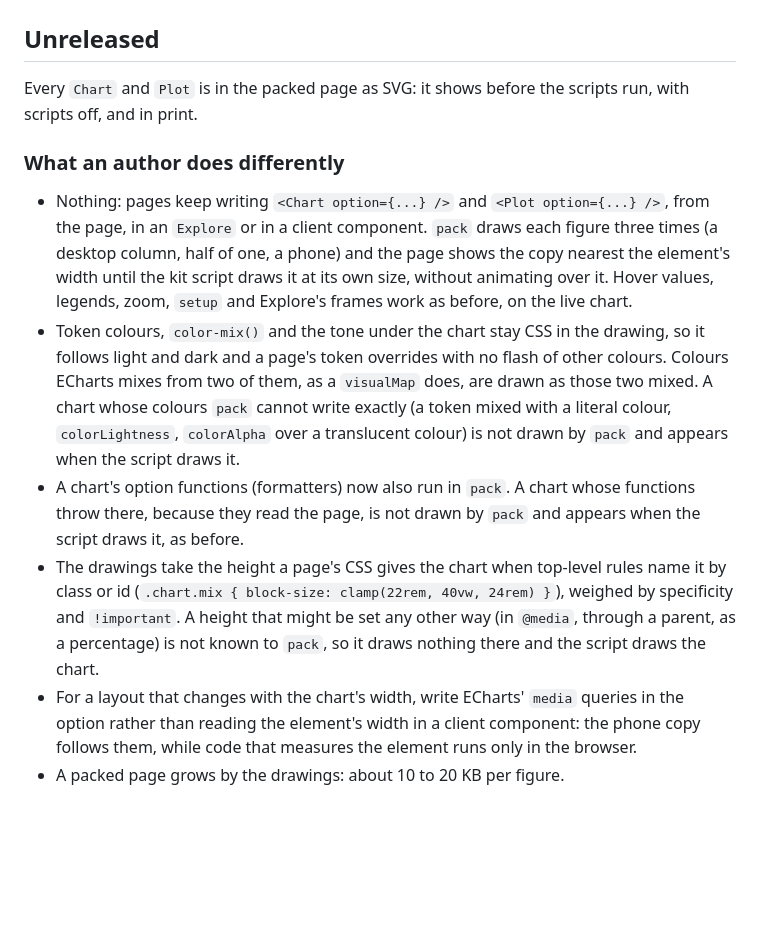
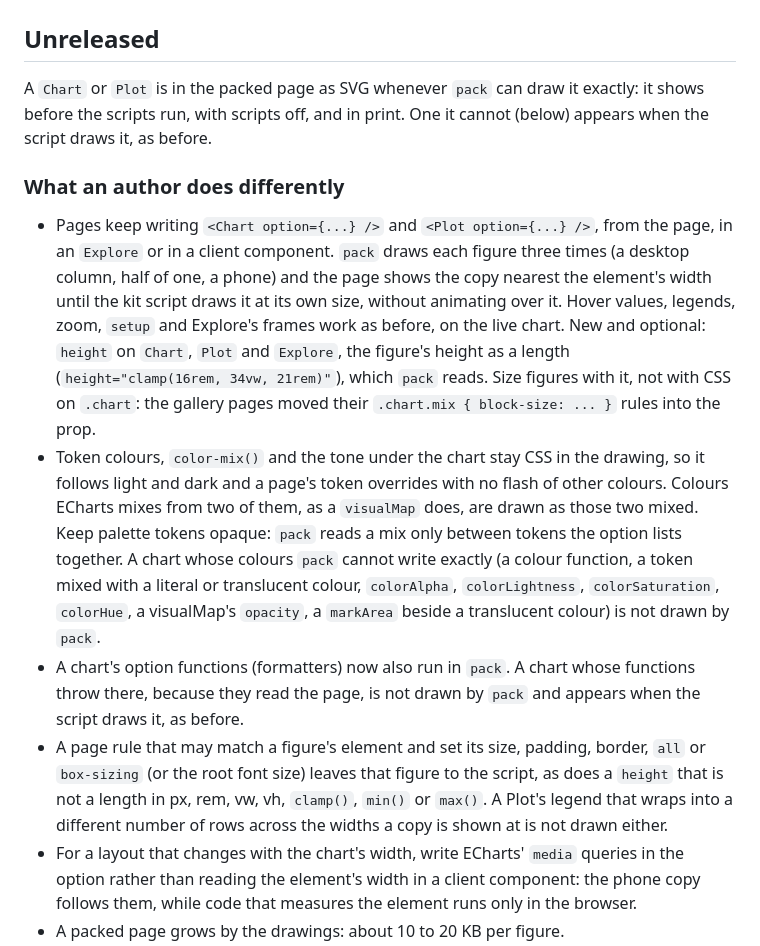
Before and after one commit to barisgit/explainer-skill, a Markdown page: CHANGELOG.md, the part around the change. Rendered like a GitHub page; blank space fills up the shorter version.

```diff
--- a/CHANGELOG.md
+++ b/CHANGELOG.md
@@ -2,14 +2,14 @@
 
 ## Unreleased
 
-Every `Chart` and `Plot` is in the packed page as SVG: it shows before the scripts run, with scripts off, and in print.
+A `Chart` or `Plot` is in the packed page as SVG whenever `pack` can draw it exactly: it shows before the scripts run, with scripts off, and in print. One it cannot (below) appears when the script draws it, as before.
 
 ### What an author does differently
 
-- Nothing: pages keep writing `<Chart option={...} />` and `<Plot option={...} />`, from the page, in an `Explore` or in a client component. `pack` draws each figure three times (a desktop column, half of one, a phone) and the page shows the copy nearest the element's width until the kit script draws it at its own size, without animating over it. Hover values, legends, zoom, `setup` and Explore's frames work as before, on the live chart.
-- Token colours, `color-mix()` and the tone under the chart stay CSS in the drawing, so it follows light and dark and a page's token overrides with no flash of other colours. Colours ECharts mixes from two of them, as a `visualMap` does, are drawn as those two mixed. A chart whose colours `pack` cannot write exactly (a token mixed with a literal colour, `colorLightness`, `colorAlpha` over a translucent colour) is not drawn by `pack` and appears when the script draws it.
+- Pages keep writing `<Chart option={...} />` and `<Plot option={...} />`, from the page, in an `Explore` or in a client component. `pack` draws each figure three times (a desktop column, half of one, a phone) and the page shows the copy nearest the element's width until the kit script draws it at its own size, without animating over it. Hover values, legends, zoom, `setup` and Explore's frames work as before, on the live chart. New and optional: `height` on `Chart`, `Plot` and `Explore`, the figure's height as a length (`height="clamp(16rem, 34vw, 21rem)"`), which `pack` reads. Size figures with it, not with CSS on `.chart`: the gallery pages moved their `.chart.mix { block-size: ... }` rules into the prop.
+- Token colours, `color-mix()` and the tone under the chart stay CSS in the drawing, so it follows light and dark and a page's token overrides with no flash of other colours. Colours ECharts mixes from two of them, as a `visualMap` does, are drawn as those two mixed. Keep palette tokens opaque: `pack` reads a mix only between tokens the option lists together. A chart whose colours `pack` cannot write exactly (a colour function, a token mixed with a literal or translucent colour, `colorAlpha`, `colorLightness`, `colorSaturation`, `colorHue`, a visualMap's `opacity`, a `markArea` beside a translucent colour) is not drawn by `pack`.
 - A chart's option functions (formatters) now also run in `pack`. A chart whose functions throw there, because they read the page, is not drawn by `pack` and appears when the script draws it, as before.
-- The drawings take the height a page's CSS gives the chart when top-level rules name it by class or id (`.chart.mix { block-size: clamp(22rem, 40vw, 24rem) }`), weighed by specificity and `!important`. A height that might be set any other way (in `@media`, through a parent, as a percentage) is not known to `pack`, so it draws nothing there and the script draws the chart.
+- A page rule that may match a figure's element and set its size, padding, border, `all` or `box-sizing` (or the root font size) leaves that figure to the script, as does a `height` that is not a length in px, rem, vw, vh, `clamp()`, `min()` or `max()`. A Plot's legend that wraps into a different number of rows across the widths a copy is shown at is not drawn either.
 - For a layout that changes with the chart's width, write ECharts' `media` queries in the option rather than reading the element's width in a client component: the phone copy follows them, while code that measures the element runs only in the browser.
 - A packed page grows by the drawings: about 10 to 20 KB per figure.
 - A written `Question` with a model answer inside is a self-check: what the reader writes is kept on the page, stays out of the reply and brings no Reply bar. One with nothing inside still joins the reply. A page that keeps answers without a Reply bar gets a Clear answers button at its end once something is saved, which asks before it clears (new label keys `clearAnswers`, `clearAnswersPrompt`). On a page with a Reply bar, a self-check's answer now brings the bar's Clear too.
```
Also changed, not shown: AGENTS.md (+2 -2 lines).
